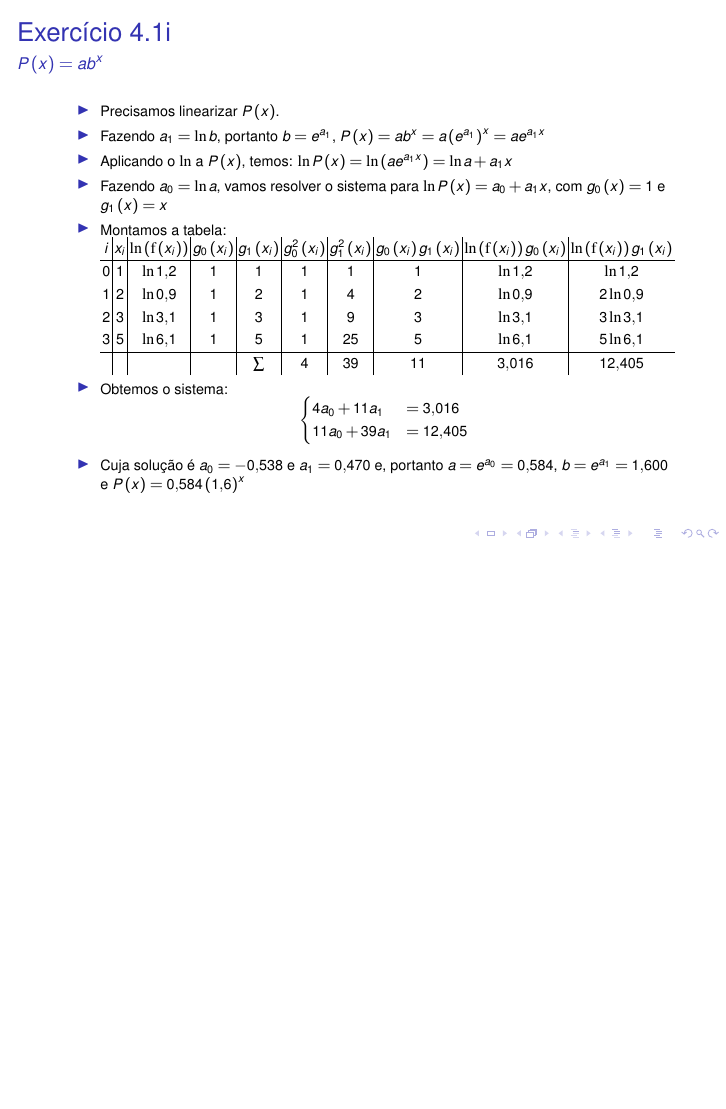
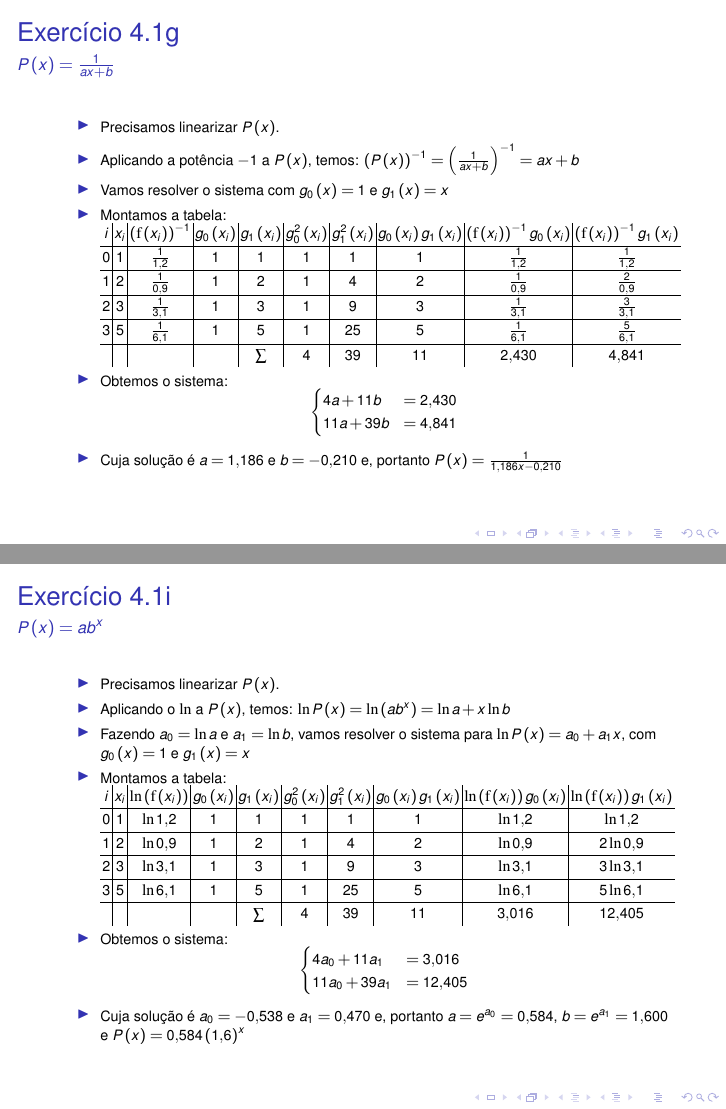
Before and after one commit to andredidier/metodos-numericos, LaTeX slides (curso-calculo-numerico/main.tex, which reads curso-calculo-numerico/ajustamento.tex): page 52 of 52 before the commit and pages 51 and 57 of 57 after it, the two joined at a grey line, the shorter picture padded with empty space. Compiled offline with pdfLaTeX; a LaTeX package or settings file that is missing is left out.

Commit message:
Acréscimo de exercício.

```diff
--- a/curso-calculo-numerico/ajustamento.tex
+++ b/curso-calculo-numerico/ajustamento.tex
@@ -576,14 +576,59 @@ i) & P\left(\x\right) = a b^\x
 \end{frame}
 
 \begin{frame}
+\frametitle{Exercício 4.1g}
+\framesubtitle{$P\left(\x\right) = \frac{1}{a\x + b}$}
+\scriptsize
+
+\begin{itemize}[<+->]
+  \item Precisamos linearizar $P \left(\x \right)$.
+  \item Aplicando a potência $-1$ a $P \left(\x \right)$, temos: $\left(P\left(\x\right)\right)^{-1} = \left(\frac{1}{a \x + b}\right)^{-1} = a \x + b$
+  \item Vamos resolver o sistema com $\G_0\left(\x\right) = 1$ e $\G_1 \left(\x\right) = x$
+  \item Montamos a tabela:
+\begin{tabular}{c|c|c|c|c|c|c|c|c|c}
+$i$ &
+  $\x_i$ &
+  $\left( \f \left(\x_i\right) \right)^{-1}$ &
+  $\G_0 \left(\x_i\right)$ &
+  $\G_1 \left(\x_i\right)$ &
+  $\G_0^2 \left(\x_i\right)$ &
+  $\G_1^2 \left(\x_i\right)$ &
+  $\G_0 \left(\x_i\right) \G_1 \left(\x_i\right)$ &
+  $\left(\f \left(\x_i\right) \right)^{-1} \G_0 \left(\x_i\right)$ &
+  $\left(\f \left(\x_i\right) \right)^{-1} \G_1 \left(\x_i\right)$\\
+\hline
+$0$ & $1$ & $\frac{1}{1,2}$ & $1$ & $1$ & $1$ & $1$  & $1$ & $\frac{1}{1,2}$ & $\frac{1}{1,2}$\\
+\hline
+$1$ & $2$ & $\frac{1}{0,9}$ & $1$ & $2$ & $1$ & $4$  & $2$ & $\frac{1}{0,9}$ & $\frac{2}{0,9}$\\
+\hline
+$2$ & $3$ & $\frac{1}{3,1}$ & $1$ & $3$ & $1$ & $9$  & $3$ & $\frac{1}{3,1}$ & $\frac{3}{3,1}$\\
+\hline
+$3$ & $5$ & $\frac{1}{6,1}$ & $1$ & $5$ & $1$ & $25$ & $5$ & $\frac{1}{6,1}$ & $\frac{5}{6,1}$\\
+\hline
+& & & & $\sum$ & $4$ & $39$ & $11$ & $2,430$ & $4,841$
+\end{tabular}
+  \item Obtemos o sistema:
+\[
+\begin{cases}
+4 a + 11 b &= 2,430\\
+%
+11 a + 39 b &= 4,841
+\end{cases}
+\]
+  \item Cuja solução é $a = 1,186$ e $b = -0,210$ e, portanto $P\left(\x\right) = \frac{1}{1,186 \x -0,210}$
+\end{itemize}
+
+\end{frame}
+
+\begin{frame}
 \frametitle{Exercício 4.1i}
 \framesubtitle{$P\left(\x\right) = a b^x$}
 \scriptsize
 \begin{itemize}[<+->]
   \item Precisamos linearizar $P \left(\x \right)$.
-  \item Fazendo $a_1 = \ln b$, portanto $b = e^{a_1}$, $P\left(\x \right) = ab^x = a \left(e^{a_1}\right)^\x = a e^{a_1\x}$
-  \item Aplicando o $\ln$ a $P \left(\x \right)$, temos: $\ln P\left(\x\right) = \ln \left(a e^{a_1\x}\right) = \ln a + a_1\x$
-  \item Fazendo $a_0 = \ln a$, vamos resolver o sistema para $\ln P \left(\x\right) = a_0 + a_1 x$, com $\G_0\left(\x\right) = 1$ e $\G_1 \left(\x\right) = x$
+  %\item Fazendo $a_1 = \ln b$, portanto $b = e^{a_1}$, $P\left(\x \right) = ab^x = a \left(e^{a_1}\right)^\x = a e^{a_1\x}$
+  \item Aplicando o $\ln$ a $P \left(\x \right)$, temos: $\ln P\left(\x\right) = \ln \left(a b ^ x\right) = \ln a + \x \ln b$
+  \item Fazendo $a_0 = \ln a$ e $a_1 = \ln b$, vamos resolver o sistema para $\ln P \left(\x\right) = a_0 + a_1 x$, com $\G_0\left(\x\right) = 1$ e $\G_1 \left(\x\right) = x$
   \item Montamos a tabela:
 \begin{tabular}{c|c|c|c|c|c|c|c|c|c}
 $i$ &
```
Also changed, not shown: curso-calculo-numerico/ajustamento.tex (3 more changed lines).
